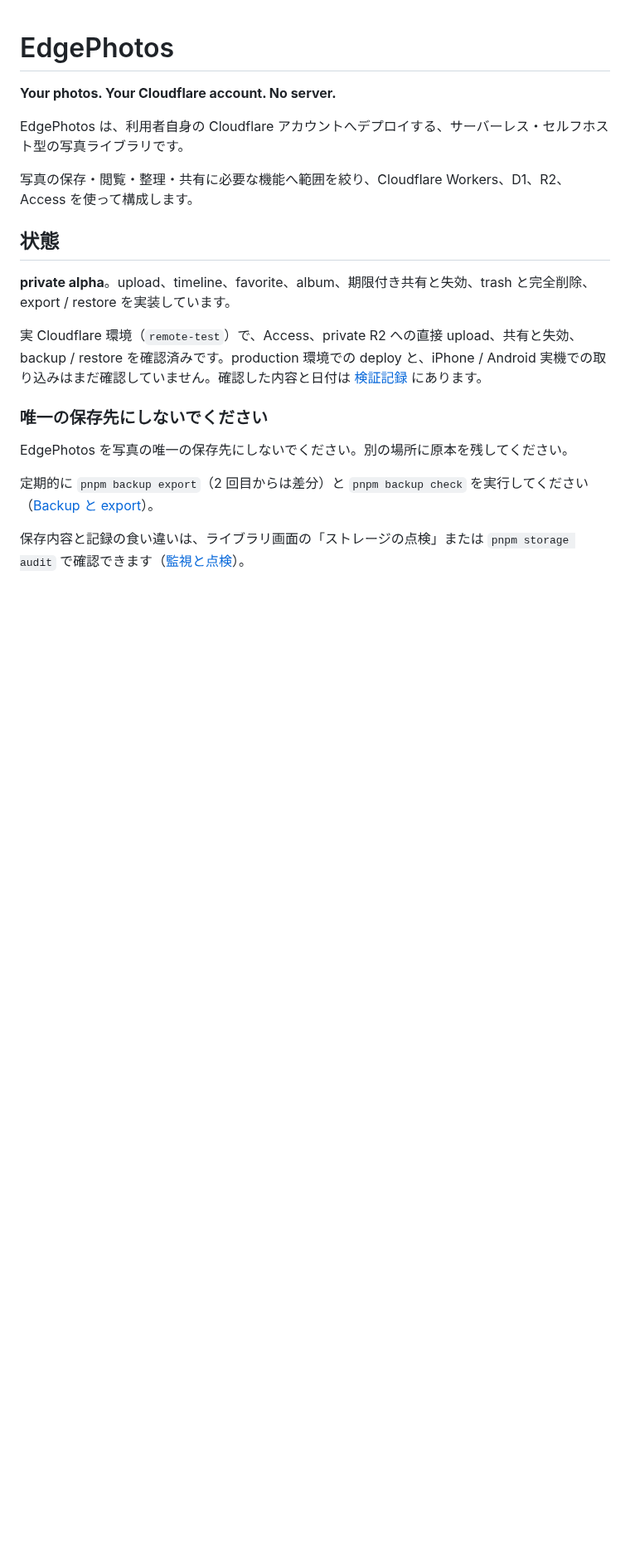
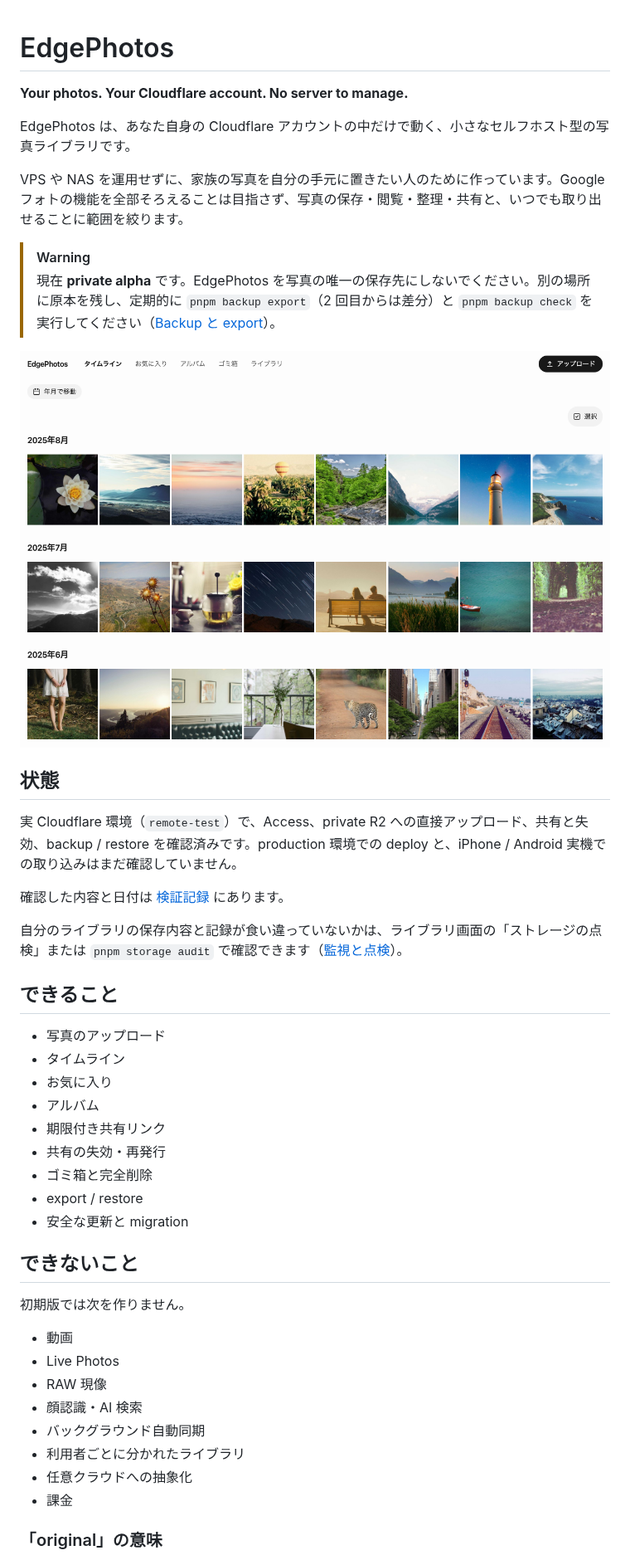
Before and after one commit to sano-suguru/edgephotos, a Markdown page: README.md, the part around one of its changes. Shown at 83% size. Drawn GitHub-style; pictures changed too: docs/images/timeline.png (added); blank space fills up the shorter version.

```diff
--- a/README.md
+++ b/README.md
@@ -1,21 +1,48 @@
 # EdgePhotos
 
-**Your photos. Your Cloudflare account. No server.**
+**Your photos. Your Cloudflare account. No server to manage.**
 
-EdgePhotos は、利用者自身の Cloudflare アカウントへデプロイする、サーバーレス・セルフホスト型の写真ライブラリです。
+EdgePhotos は、あなた自身の Cloudflare アカウントの中だけで動く、小さなセルフホスト型の写真ライブラリです。
 
-写真の保存・閲覧・整理・共有に必要な機能へ範囲を絞り、Cloudflare Workers、D1、R2、Access を使って構成します。
+VPS や NAS を運用せずに、家族の写真を自分の手元に置きたい人のために作っています。Google フォトの機能を全部そろえることは目指さず、写真の保存・閲覧・整理・共有と、いつでも取り出せることに範囲を絞ります。
+
+> [!WARNING]
+> 現在 **private alpha** です。EdgePhotos を写真の唯一の保存先にしないでください。別の場所に原本を残し、定期的に `pnpm backup export`（2 回目からは差分）と `pnpm backup check` を実行してください（[Backup と export](docs/operations.md#9-backup-と-export)）。
+
+![EdgePhotos のタイムライン画面。撮影月ごとに写真が並ぶ](docs/images/timeline.png)
 
 ## 状態
 
-**private alpha**。upload、timeline、favorite、album、期限付き共有と失効、trash と完全削除、export / restore を実装しています。
+実 Cloudflare 環境（`remote-test`）で、Access、private R2 への直接アップロード、共有と失効、backup / restore を確認済みです。production 環境での deploy と、iPhone / Android 実機での取り込みはまだ確認していません。
 
-実 Cloudflare 環境（`remote-test`）で、Access、private R2 への直接 upload、共有と失効、backup / restore を確認済みです。production 環境での deploy と、iPhone / Android 実機での取り込みはまだ確認していません。確認した内容と日付は [検証記録](docs/verification.md) にあります。
+確認した内容と日付は [検証記録](docs/verification.md) にあります。
 
-### 唯一の保存先にしないでください
+自分のライブラリの保存内容と記録が食い違っていないかは、ライブラリ画面の「ストレージの点検」または `pnpm storage audit` で確認できます（[監視と点検](docs/operations.md#12-監視と点検)）。
 
-EdgePhotos を写真の唯一の保存先にしないでください。別の場所に原本を残してください。
+## できること
 
-定期的に `pnpm backup export`（2 回目からは差分）と `pnpm backup check` を実行してください（[Backup と export](docs/operations.md#9-backup-と-export)）。
+- 写真のアップロード
+- タイムライン
+- お気に入り
+- アルバム
+- 期限付き共有リンク
+- 共有の失効・再発行
+- ゴミ箱と完全削除
+- export / restore
+- 安全な更新と migration
 
-保存内容と記録の食い違いは、ライブラリ画面の「ストレージの点検」または `pnpm storage audit` で確認できます（[監視と点検](docs/operations.md#12-監視と点検)）。
+## できないこと
+
+初期版では次を作りません。
+
+- 動画
+- Live Photos
+- RAW 現像
+- 顔認識・AI 検索
+- バックグラウンド自動同期
+- 利用者ごとに分かれたライブラリ
+- 任意クラウドへの抽象化
+- 課金
+
+### 「original」の意味
+
```
Also changed, not shown: other parts of README.md (+16 -34 lines), docs/images/README.md (added, +7 -0 lines).
